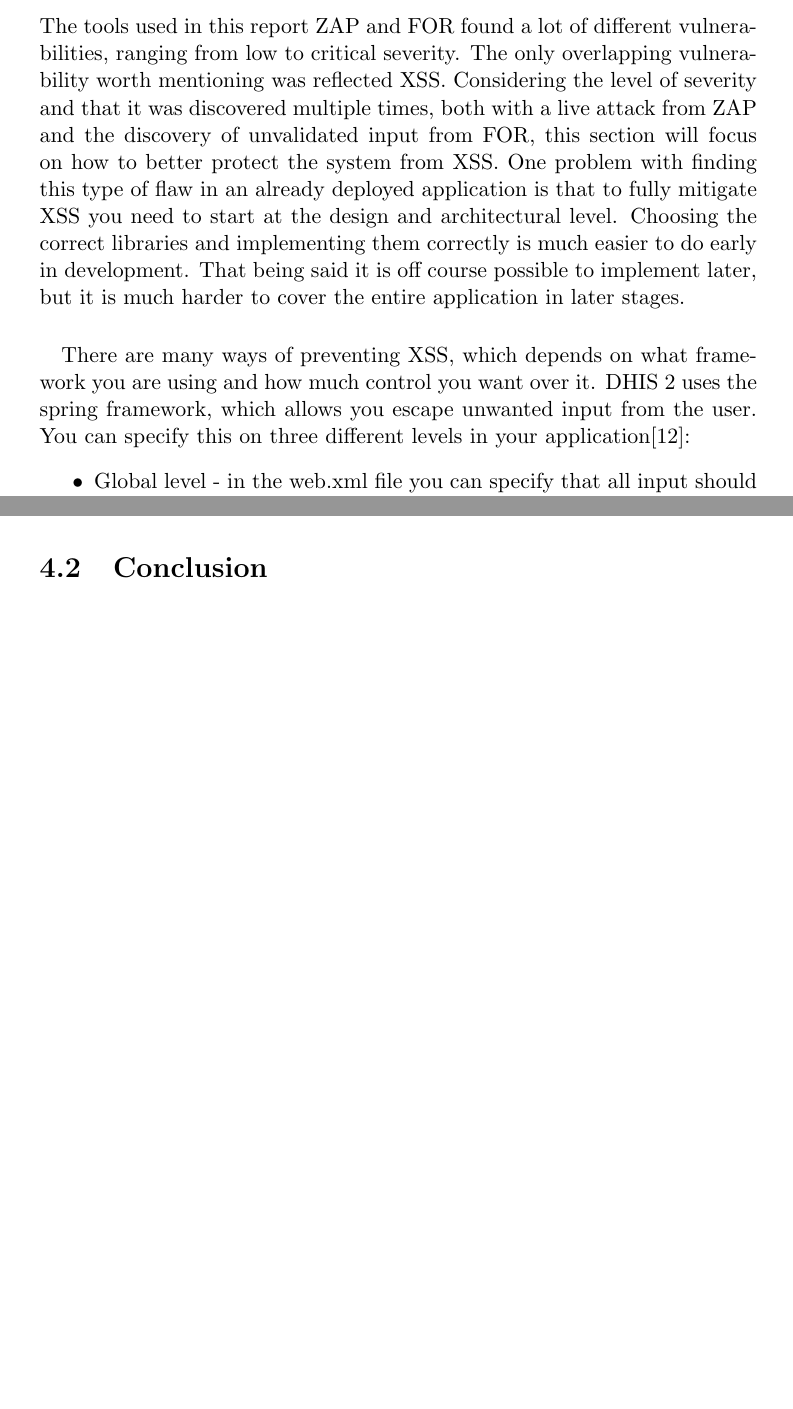
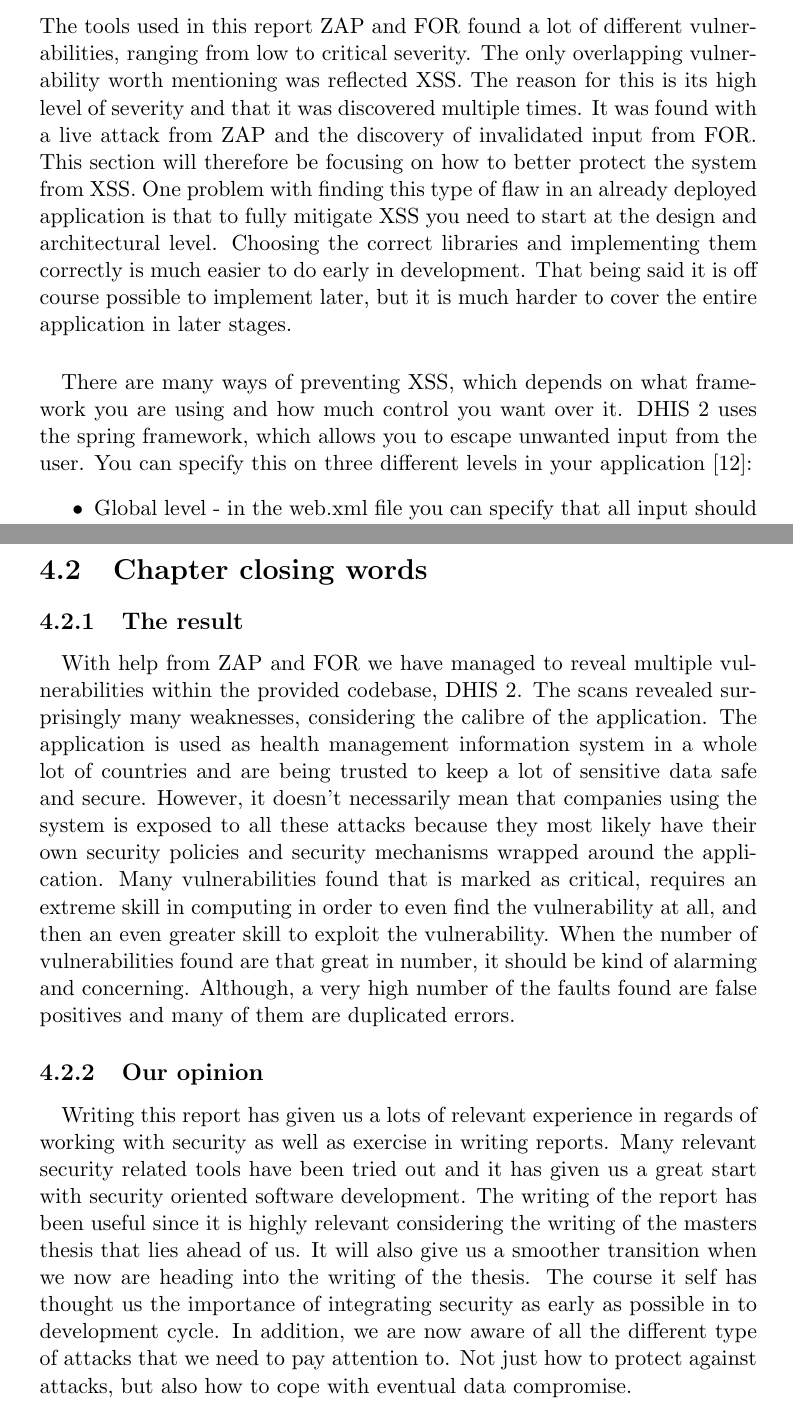
Before and after one commit to lkbrun/ProjectReport, a LaTeX thesis (Projectreport.tex): two parts of pages 21 and 25 of 27 before the commit and two parts of pages 22 and 27 of 29 after it, joined at a grey line, cut so that both start at the same text, the shorter picture padded with empty space. Compiled offline with pdfLaTeX.

Commit message:
Updated Closing words part 3. + Read through Zap part 3.

```diff
--- a/Projectreport.tex
+++ b/Projectreport.tex
@@ -545,29 +545,29 @@ The results from the two scans will also be compared and combined to make a comp
 \textit{We then discuss possible solutions and what we recommend to improve the system.}
 
 \section{Solutions and Recommendations}
-
 \subsection{Comparing the results}
 %Combine the most critical result (XSS)
 %Both Zap and Fortify found this
 %Seems to be a big problem in the application
 The tools used in this report \gls{zap} and \gls{for} found a lot of different vulnerabilities, ranging from low to critical severity.
 The only overlapping vulnerability worth mentioning was reflected \gls{xss}.
-Considering the level of severity and that it was discovered multiple times, both with a live attack from \gls{zap} and the discovery of unvalidated input from \gls{for}, this section will focus on how to better protect the system from \gls{xss}.
+The reason for this is its high level of severity and that it was discovered multiple times.
+It was found with a live attack from \gls{zap} and the discovery of invalidated input from \gls{for}.
+This section will therefore be focusing on how to better protect the system from \gls{xss}.
 One problem with finding this type of flaw in an already deployed application is that to fully mitigate \gls{xss} you need to start at the design and architectural level.
 Choosing the correct libraries and implementing them correctly is much easier to do early in development.
 That being said it is off course possible to implement later, but it is much harder to cover the entire application in later stages.
+
 \paragraph{}
-
 There are many ways of preventing \gls{xss}, which depends on what framework you are using and how much control you want over it.
-\gls{dhis} uses the spring framework, which allows you escape unwanted input from the user.
-You can specify this on three different levels in your application\cite{preventxss}:
+\gls{dhis} uses the spring framework, which allows you to escape unwanted input from the user.
+You can specify this on three different levels in your application \cite{preventxss}:
 \begin{itemize}
-\item Global level - in the web.xml file you can specify that all input should be checked for unwanted html or script tags.
+	\item Global level - in the web.xml file you can specify that all input should be checked for unwanted html or script tags.
 See Listing \ref{globallevel}.
-
-\item Page level - specify input escaping per page.
+	\item Page level - specify input escaping per page.
 See Listing \ref{pagelevel}
-\item Form level - specify input escaping on every attribute inside a html form, such as a text field.
+	\item Form level - specify input escaping on every attribute inside a html form, such as a text field.
 See Listing \ref{formlevel}
 
 \end{itemize}
@@ -738,12 +738,38 @@ Passwords should never be hardcoded, not even in comments.
 The solution proposed in Section~\ref{passwordmanagement} will be sufficient.
 
 
-\section{Conclusion}
+\section{Chapter closing words}
+% Our opinion of zap and fortify
+% How the results have been ?
+
+\subsection{The result}
 \paragraph{}
-% Our opinion of zap and fortify
+With help from \gls{zap} and \gls{for} we have managed to reveal multiple vulnerabilities within the provided codebase, \gls{dhis}.
+The scans revealed surprisingly many weaknesses, considering the calibre of the application.
+The application is used as health management information system in a whole lot of countries and are being trusted to keep a lot of sensitive data safe and secure.
+However, it doesn't necessarily mean that companies using the system is exposed to all these attacks because they most likely have their own security policies and security mechanisms wrapped around the application.
+Many vulnerabilities found that is marked as critical, requires an extreme skill in computing in order to even find the vulnerability at all, and then an even greater skill to exploit the vulnerability.
+When the number of vulnerabilities found are that great in number, it should be kind of alarming and concerning.
+Although, a very high number of the faults found are false positives and many of them are duplicated errors.
+
+
+
+\subsection{Our opinion}
+\paragraph{}
+Writing this report has given us a lots of relevant experience in regards of working with security as well as exercise in writing reports.
+Many relevant security related tools have been tried out and it has given us a great start with security oriented software development.
+The writing of the report has been useful since it is highly relevant considering the writing of the masters thesis that lies ahead of us.
+It will also give us a smoother transition when we now are heading into the writing of the thesis.
+The course it self has thought us the importance of integrating security as early as possible in to development cycle.
+In addition, we are now aware of all the different type of attacks that we need to pay attention to.
+Not just how to protect against attacks, but also how to cope with eventual data compromise.
+
+\paragraph{}
 % Overall opinion on the codebase as it is.
-% How the results have been ?
-%Even though this report has revealed multiple weaknesses of various severity
+
+
+
+
 
 \newpage
 
```
Also changed, not shown: Projectreport.tex (38 more changed lines).
